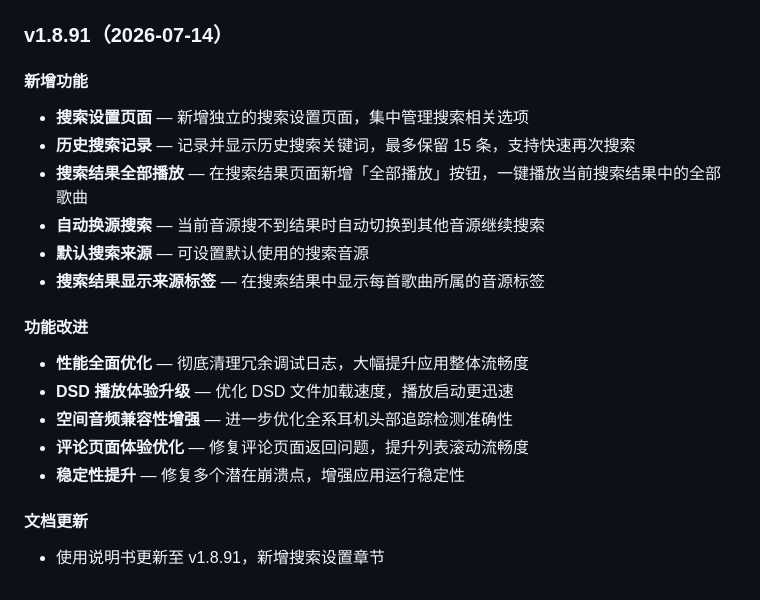
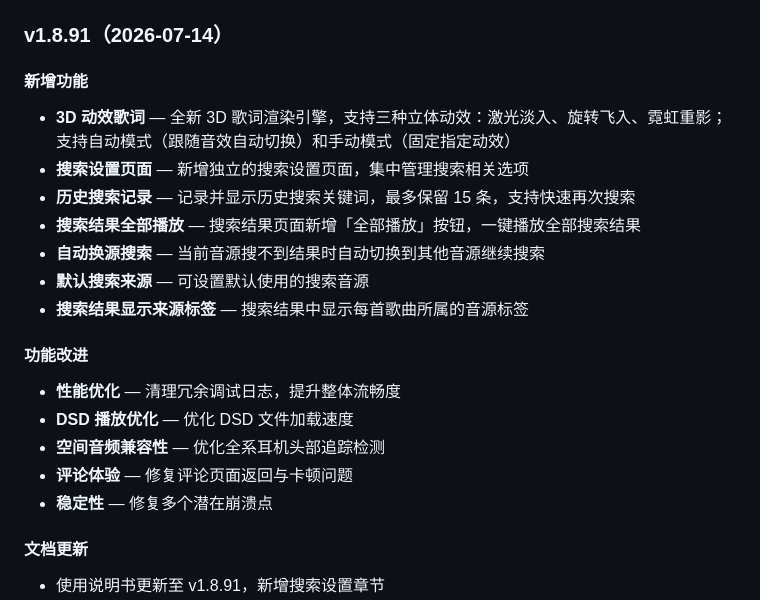
Before and after one commit to yilu-shengfa/lu-yin-box, a Markdown page: README.md, the part around the change. Rendered like a GitHub page.

Commit message:
Update README.md for v1.8.91

```diff
--- a/README.md
+++ b/README.md
@@ -124,19 +124,20 @@
 ### v1.8.91（2026-07-14）
 
 #### 新增功能
+- **3D 动效歌词** — 全新 3D 歌词渲染引擎，支持三种立体动效：激光淡入、旋转飞入、霓虹重影；支持自动模式（跟随音效自动切换）和手动模式（固定指定动效）
 - **搜索设置页面** — 新增独立的搜索设置页面，集中管理搜索相关选项
 - **历史搜索记录** — 记录并显示历史搜索关键词，最多保留 15 条，支持快速再次搜索
-- **搜索结果全部播放** — 在搜索结果页面新增「全部播放」按钮，一键播放当前搜索结果中的全部歌曲
+- **搜索结果全部播放** — 搜索结果页面新增「全部播放」按钮，一键播放全部搜索结果
 - **自动换源搜索** — 当前音源搜不到结果时自动切换到其他音源继续搜索
 - **默认搜索来源** — 可设置默认使用的搜索音源
-- **搜索结果显示来源标签** — 在搜索结果中显示每首歌曲所属的音源标签
+- **搜索结果显示来源标签** — 搜索结果中显示每首歌曲所属的音源标签
 
 #### 功能改进
-- **性能全面优化** — 彻底清理冗余调试日志，大幅提升应用整体流畅度
-- **DSD 播放体验升级** — 优化 DSD 文件加载速度，播放启动更迅速
-- **空间音频兼容性增强** — 进一步优化全系耳机头部追踪检测准确性
-- **评论页面体验优化** — 修复评论页面返回问题，提升列表滚动流畅度
-- **稳定性提升** — 修复多个潜在崩溃点，增强应用运行稳定性
+- **性能优化** — 清理冗余调试日志，提升整体流畅度
+- **DSD 播放优化** — 优化 DSD 文件加载速度
+- **空间音频兼容性** — 优化全系耳机头部追踪检测
+- **评论体验** — 修复评论页面返回与卡顿问题
+- **稳定性** — 修复多个潜在崩溃点
 
 #### 文档更新
 - 使用说明书更新至 v1.8.91，新增搜索设置章节
```
